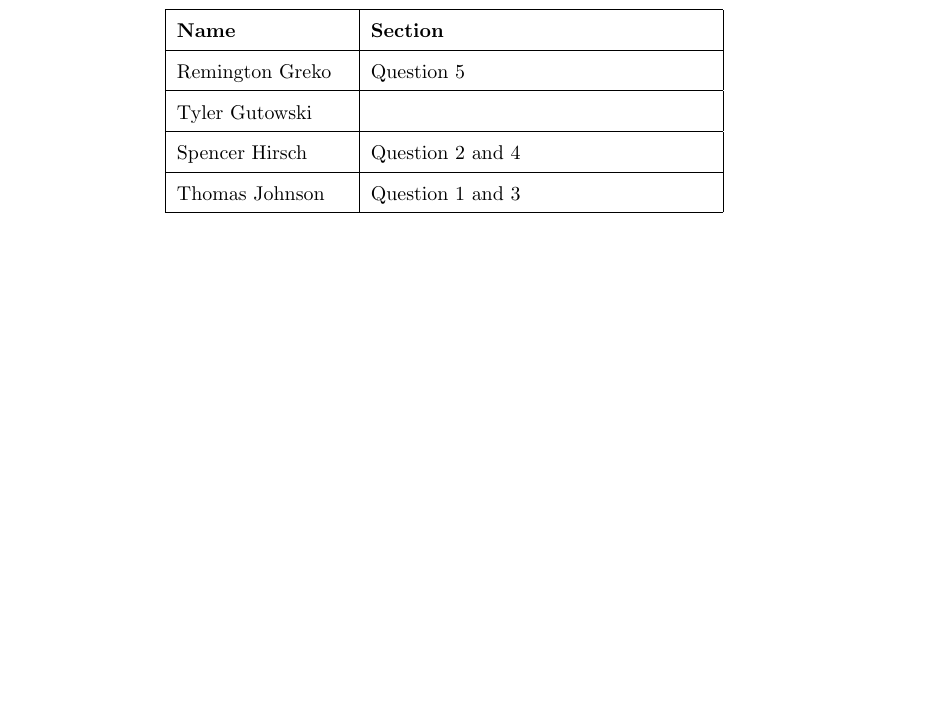
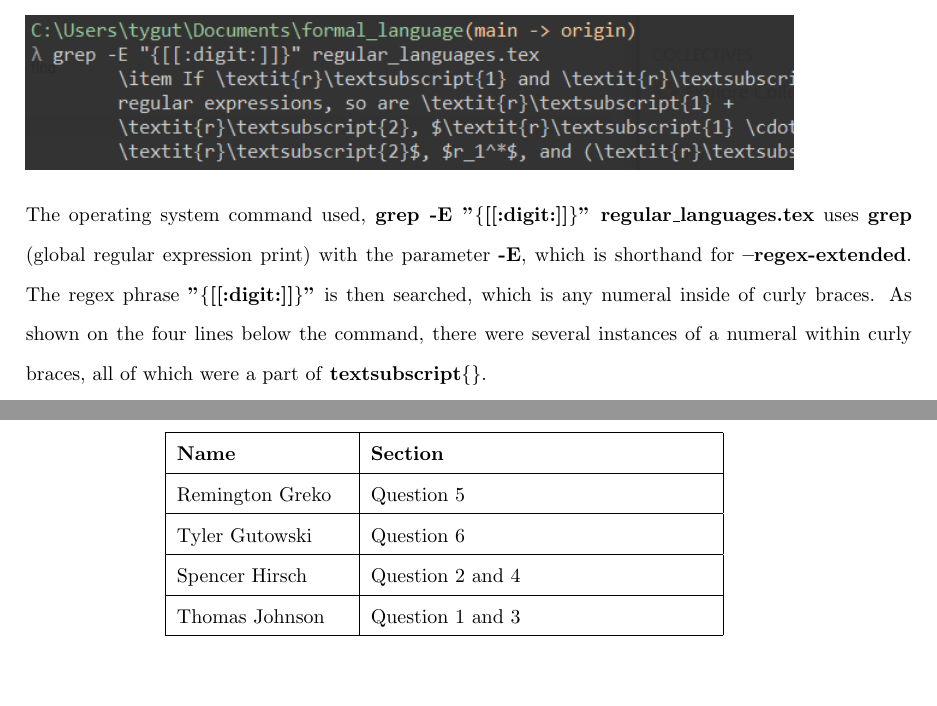
Before and after one commit to spencerhirsch/formal_language, a LaTeX document (regular_languages.tex): part of page 4 of 4 before the commit and two parts of pages 4 and 5 of 5 after it, the two joined at a grey line, cut at the place of the change, the shorter picture padded with empty space. Compiled offline with pdfLaTeX.

Commit message:
Finished homework!

```diff
--- a/regular_languages.tex
+++ b/regular_languages.tex
@@ -4,6 +4,8 @@
 \usepackage{indentfirst}
 \usepackage{setspace}
 \usepackage{subdepth}
+\usepackage{graphicx}
+\graphicspath{{./images/}}
 \doublespacing
 
 
@@ -174,3 +177,6 @@
+	\includegraphics{regex_proof} \\
+	The operating system command used, \textbf{grep -E "$\{$[[:digit:]]$\}$" regular\_languages.tex} uses \textbf{grep} (global regular expression print) with the parameter \textbf{-E}, which is shorthand for \textbf{--regex-extended}. The regex phrase \textbf{"$\{$[[:digit:]]$\}$"} is then searched, which is any numeral inside of curly braces. As shown on the four lines below the command, there were several instances of a numeral within curly braces, all of which were a part of \textbf{textsubscript$\{$$\}$}. \\
+
 
     \medskip
 
@@ -188,7 +194,7 @@
         \hline
         Remington Greko &  Question 5\\
         \hline
-        Tyler Gutowski &  \\
+        Tyler Gutowski &  Question 6\\
         \hline
         Spencer Hirsch &  Question 2 and 4\\
         \hline
```
Also changed, not shown: images/regex_proof.png (added), regular_languages.pdf, regular_languages.tex (3 more changed lines), 1 other file.
